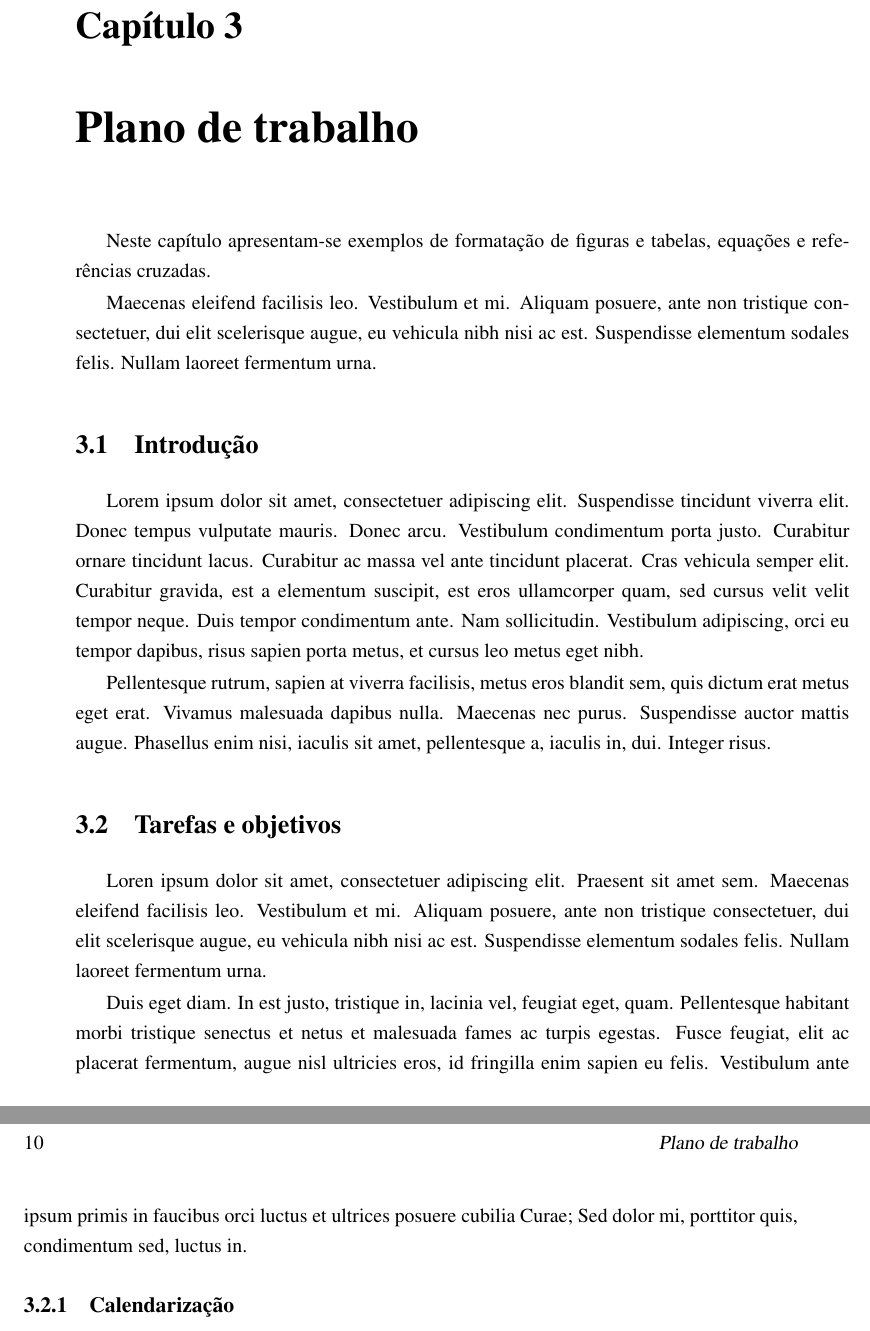
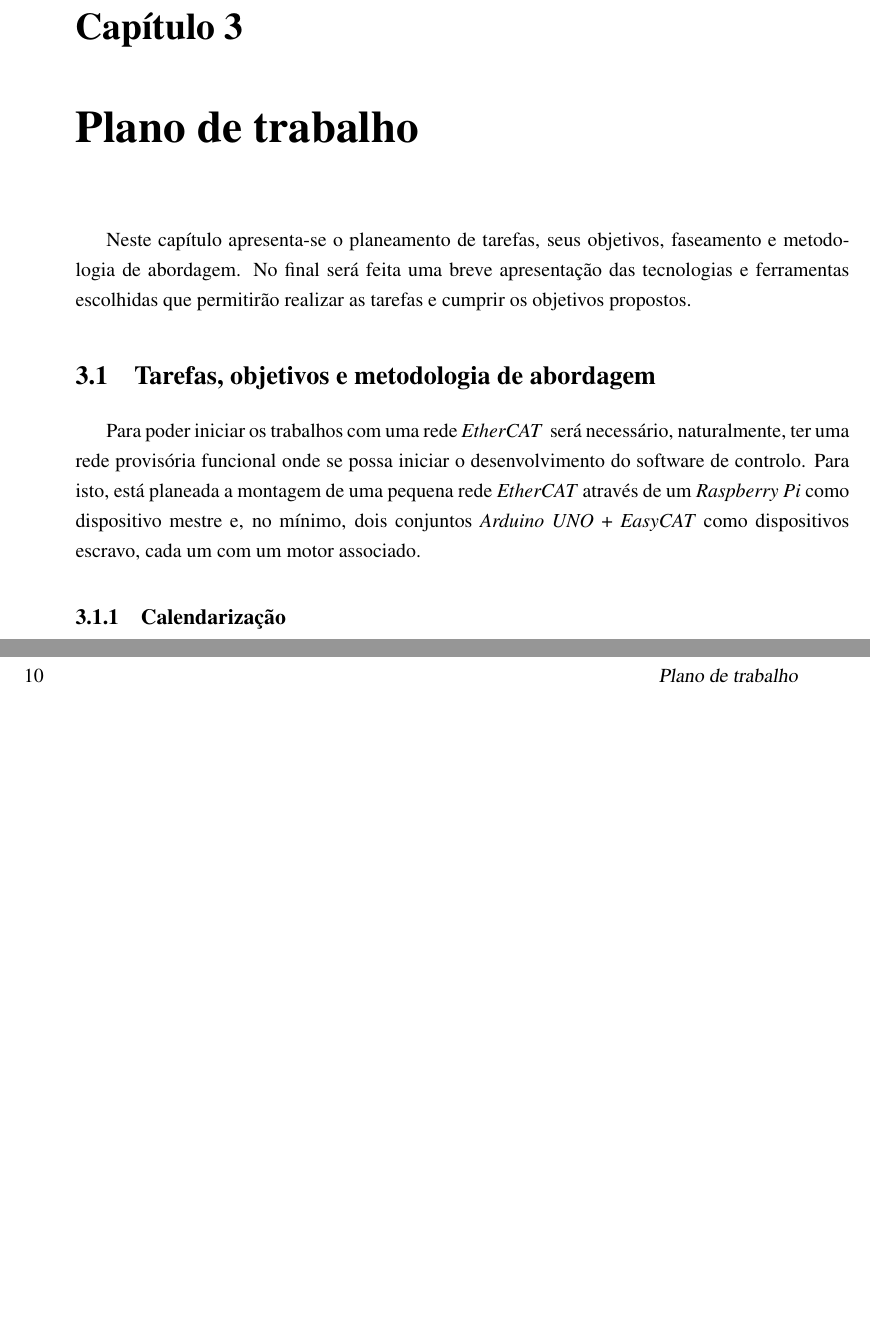
Before and after one commit to simaoamorim/master-thesis, a LaTeX thesis (PDI/final-report/pdi.tex, which reads PDI/final-report/chapter3.tex): two parts of pages 21 and 22 of 25, joined at a grey line, cut so that both start at the same text, the shorter picture padded with empty space. Compiled offline with pdfLaTeX.

Commit message:
Start 3rd chapter

```diff
--- a/PDI/final-report/chapter3.tex
+++ b/PDI/final-report/chapter3.tex
@@ -1,48 +1,20 @@
 \chapter{Plano de trabalho}\label{chap:chap3}
 
-Neste capítulo apresentam-se exemplos de formatação de figuras e
-tabelas, equações e referências cruzadas.
-
-Maecenas eleifend facilisis leo. Vestibulum et
-mi. Aliquam posuere, ante non tristique consectetuer, dui elit
-scelerisque augue, eu vehicula nibh nisi ac est.
-Suspendisse elementum sodales felis. Nullam laoreet fermentum urna.
+Neste capítulo apresenta-se o planeamento de tarefas, seus objetivos,
+faseamento e metodologia de abordagem. No final será feita uma breve
+apresentação das tecnologias e ferramentas escolhidas que permitirão
+realizar as tarefas e cumprir os objetivos propostos.
 
 
-\section{Introdução}
+\section{Tarefas, objetivos e metodologia de abordagem}
 
-Lorem ipsum dolor sit amet, consectetuer
-adipiscing elit. Suspendisse tincidunt viverra elit. Donec tempus
-vulputate mauris. Donec arcu. Vestibulum condimentum porta
-justo. Curabitur ornare tincidunt lacus. Curabitur ac massa vel ante
-tincidunt placerat. Cras vehicula semper elit. Curabitur gravida, est
-a elementum suscipit, est eros ullamcorper quam, sed cursus velit
-velit tempor neque. Duis tempor condimentum ante. Nam
-sollicitudin. Vestibulum adipiscing, orci eu tempor dapibus, risus
-sapien porta metus, et cursus leo metus eget nibh.
+Para poder iniciar os trabalhos com uma rede \ecat\, será necessário,
+naturalmente, ter uma rede provisória funcional onde se possa iniciar o
+desenvolvimento do software de controlo. Para isto, está planeada a
+montagem de uma pequena rede \ecat\ através de um \raspi\ como dispositivo
+mestre e, no mínimo, dois conjuntos \arduino\ + \emph{EasyCAT} como
+dispositivos escravo, cada um com um motor associado.
 
-Pellentesque rutrum, sapien at viverra facilisis, metus eros blandit
-sem, quis dictum erat metus eget erat. Vivamus malesuada dapibus
-nulla. Maecenas nec purus. Suspendisse auctor mattis augue. Phasellus
-enim nisi, iaculis sit amet, pellentesque a, iaculis in, dui. Integer
-risus.
-
-
-\section{Tarefas e objetivos}
-
-Loren ipsum dolor sit amet, consectetuer adipiscing elit.
-Praesent sit amet sem. Maecenas eleifend facilisis leo. Vestibulum et
-mi. Aliquam posuere, ante non tristique consectetuer, dui elit
-scelerisque augue, eu vehicula nibh nisi ac est. Suspendisse elementum
-sodales felis. Nullam laoreet fermentum urna.
-
-Duis eget diam. In est justo, tristique in, lacinia vel, feugiat eget,
-quam. Pellentesque habitant morbi tristique senectus et netus et
-malesuada fames ac turpis egestas. Fusce feugiat, elit ac placerat
-fermentum, augue nisl ultricies eros, id fringilla enim sapien eu
-felis. Vestibulum ante ipsum primis in faucibus orci luctus et
-ultrices posuere cubilia Curae; Sed dolor mi, porttitor quis,
-condimentum sed, luctus in.
 
 \subsection{Calendarização}
 
```
